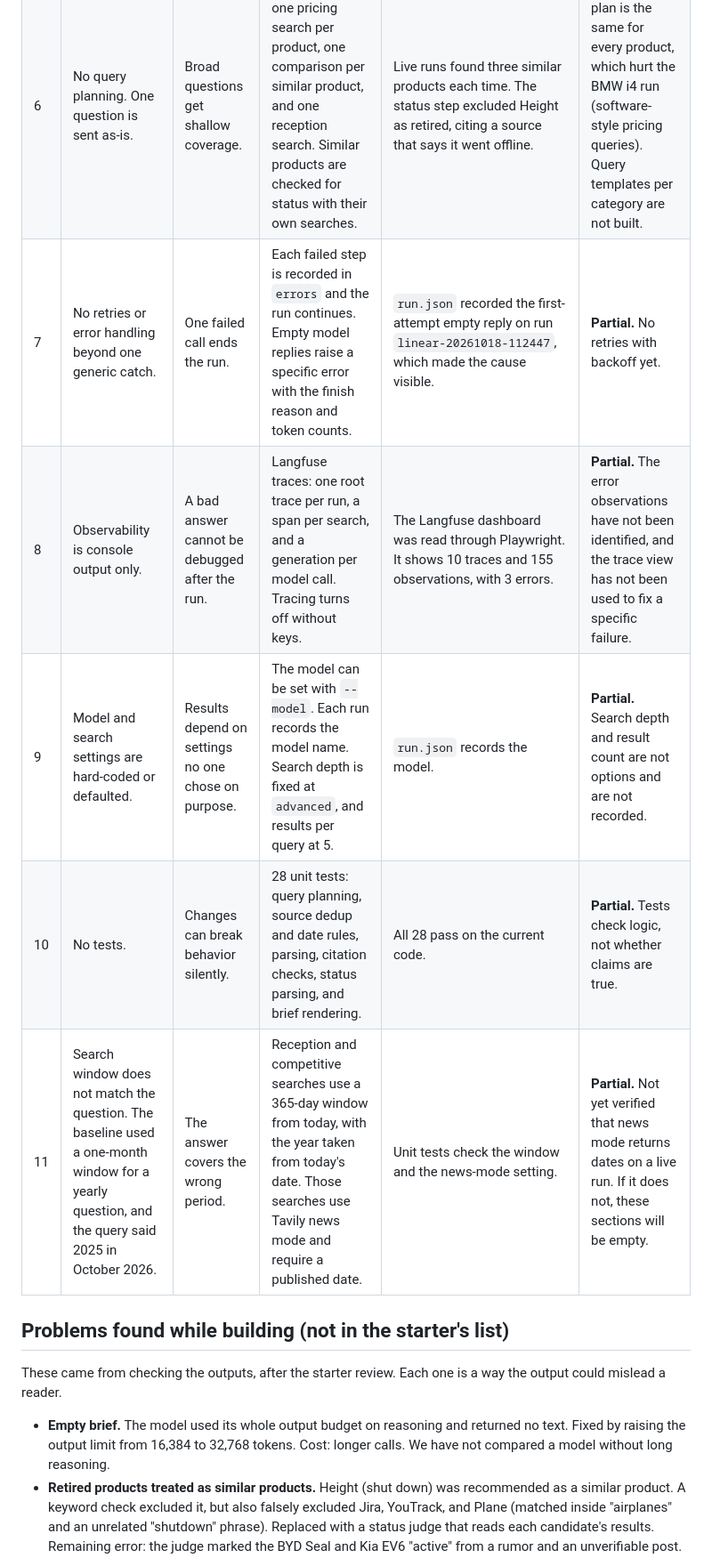
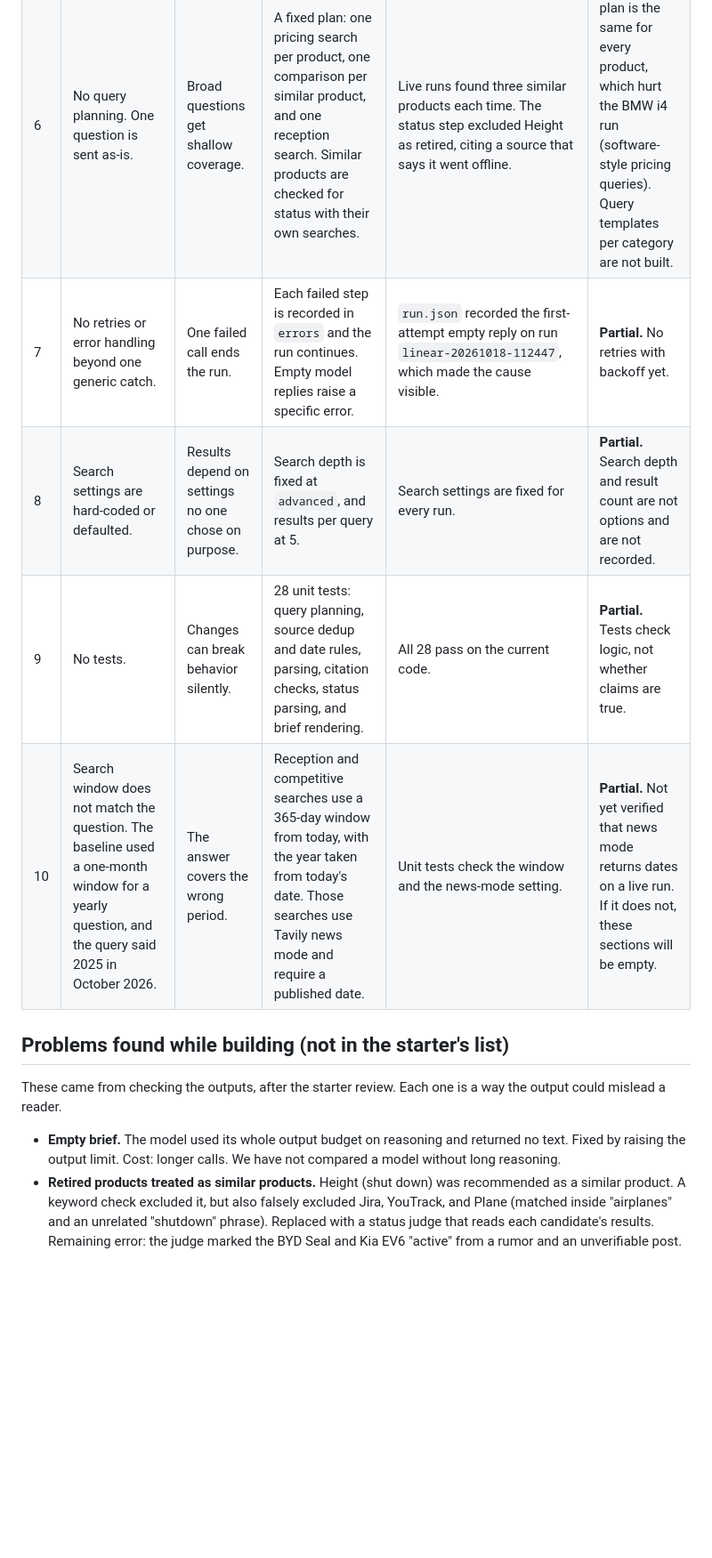
Before and after one commit to ravishastri/Search-product-comparison, a Markdown page: ENHANCEMENTS.md, the part around one of its changes. Shown at 89% size. Drawn GitHub-style; blank space fills up the shorter version.

```diff
--- a/ENHANCEMENTS.md
+++ b/ENHANCEMENTS.md
@@ -16,17 +16,16 @@ Status values: `Open`, `Partial`, `Done`, `Deferred`.
 | 4 | Output is free text. | Code and reviewers cannot check fields such as price or plan. | Claims are structured JSON with dimension, text, and source IDs before they are rendered. | Unsupported claims are separated automatically. | **Partial.** The brief is still Markdown. Prices are not parsed into fields. |
 | 5 | `truncate` affects only display. The model sees full tool results. | The display can hide what the model used. | The model receives each source's snippet, capped at 600 characters, and the run records the sources. | Source IDs in the brief map to records in `run.json`. | **Partial.** The cap means the model sees less than the full result. We do not log which snippet text was sent. |
 | 6 | No query planning. One question is sent as-is. | Broad questions get shallow coverage. | A fixed plan: one pricing search per product, one comparison per similar product, and one reception search. Similar products are checked for status with their own searches. | Live runs found three similar products each time. The status step excluded Height as retired, citing a source that says it went offline. | **Partial.** The plan is the same for every product, which hurt the BMW i4 run (software-style pricing queries). Query templates per category are not built. |
-| 7 | No retries or error handling beyond one generic catch. | One failed call ends the run. | Each failed step is recorded in `errors` and the run continues. Empty model replies raise a specific error with the finish reason and token counts. | `run.json` recorded the first-attempt empty reply on run `linear-20261018-112447`, which made the cause visible. | **Partial.** No retries with backoff yet. |
-| 8 | Observability is console output only. | A bad answer cannot be debugged after the run. | Langfuse traces: one root trace per run, a span per search, and a generation per model call. Tracing turns off without keys. | The Langfuse dashboard was read through Playwright. It shows 10 traces and 155 observations, with 3 errors. | **Partial.** The error observations have not been identified, and the trace view has not been used to fix a specific failure. |
-| 9 | Model and search settings are hard-coded or defaulted. | Results depend on settings no one chose on purpose. | The model can be set with `--model`. Each run records the model name. Search depth is fixed at `advanced`, and results per query at 5. | `run.json` records the model. | **Partial.** Search depth and result count are not options and are not recorded. |
-| 10 | No tests. | Changes can break behavior silently. | 28 unit tests: query planning, source dedup and date rules, parsing, citation checks, status parsing, and brief rendering. | All 28 pass on the current code. | **Partial.** Tests check logic, not whether claims are true. |
-| 11 | Search window does not match the question. The baseline used a one-month window for a yearly question, and the query said 2025 in October 2026. | The answer covers the wrong period. | Reception and competitive searches use a 365-day window from today, with the year taken from today's date. Those searches use Tavily news mode and require a published date. | Unit tests check the window and the news-mode setting. | **Partial.** Not yet verified that news mode returns dates on a live run. If it does not, these sections will be empty. |
+| 7 | No retries or error handling beyond one generic catch. | One failed call ends the run. | Each failed step is recorded in `errors` and the run continues. Empty model replies raise a specific error. | `run.json` recorded the first-attempt empty reply on run `linear-20261018-112447`, which made the cause visible. | **Partial.** No retries with backoff yet. |
+| 8 | Search settings are hard-coded or defaulted. | Results depend on settings no one chose on purpose. | Search depth is fixed at `advanced`, and results per query at 5. | Search settings are fixed for every run. | **Partial.** Search depth and result count are not options and are not recorded. |
+| 9 | No tests. | Changes can break behavior silently. | 28 unit tests: query planning, source dedup and date rules, parsing, citation checks, status parsing, and brief rendering. | All 28 pass on the current code. | **Partial.** Tests check logic, not whether claims are true. |
+| 10 | Search window does not match the question. The baseline used a one-month window for a yearly question, and the query said 2025 in October 2026. | The answer covers the wrong period. | Reception and competitive searches use a 365-day window from today, with the year taken from today's date. Those searches use Tavily news mode and require a published date. | Unit tests check the window and the news-mode setting. | **Partial.** Not yet verified that news mode returns dates on a live run. If it does not, these sections will be empty. |
 
 ## Problems found while building (not in the starter's list)
 
 These came from checking the outputs, after the starter review. Each one is a way the output could mislead a reader.
 
-- **Empty brief.** The model used its whole output budget on reasoning and returned no text. Fixed by raising the output limit from 16,384 to 32,768 tokens. Cost: longer calls. We have not compared a model without long reasoning.
+- **Empty brief.** The model used its whole output budget on reasoning and returned no text. Fixed by raising the output limit. Cost: longer calls. We have not compared a model without long reasoning.
 - **Retired products treated as similar products.** Height (shut down) was recommended as a similar product. A keyword check excluded it, but also falsely excluded Jira, YouTrack, and Plane (matched inside "airplanes" and an unrelated "shutdown" phrase). Replaced with a status judge that reads each candidate's results. Remaining error: the judge marked the BYD Seal and Kia EV6 "active" from a rumor and an unverifiable post. "Unknown" would have been correct.
 - **Stale sources presented as current.** A 2022 Hacker News comment appeared in "recent reception." A 2020 article about a discontinued Tesla model was cited as current. The fix: reception and competitive searches use news mode and drop results with no published date. Pricing is not filtered, so a 2025 price (S41) can still appear as current.
 - **Quote-heavy briefs.** One quote per claim produced long copied passages. Changed to paraphrase with no quotation marks; the Linear brief went from 17 quoted lines to 0.
```
Also changed, not shown: other parts of ENHANCEMENTS.md (+5 -9 lines).
